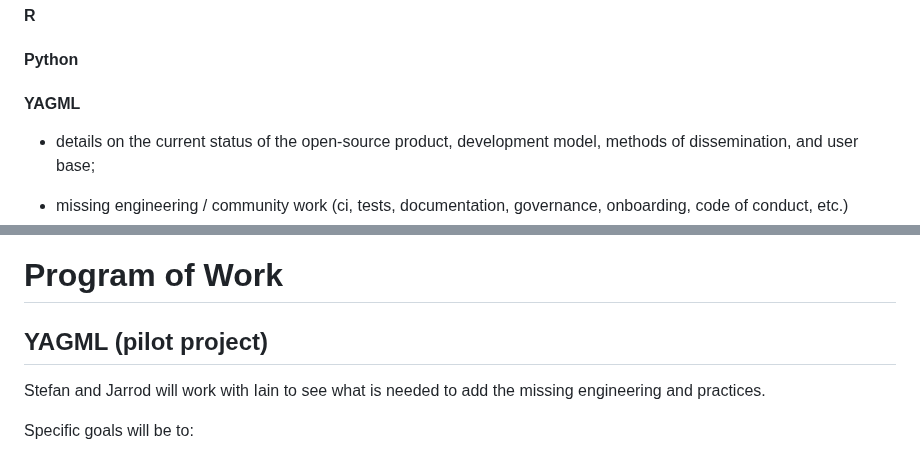
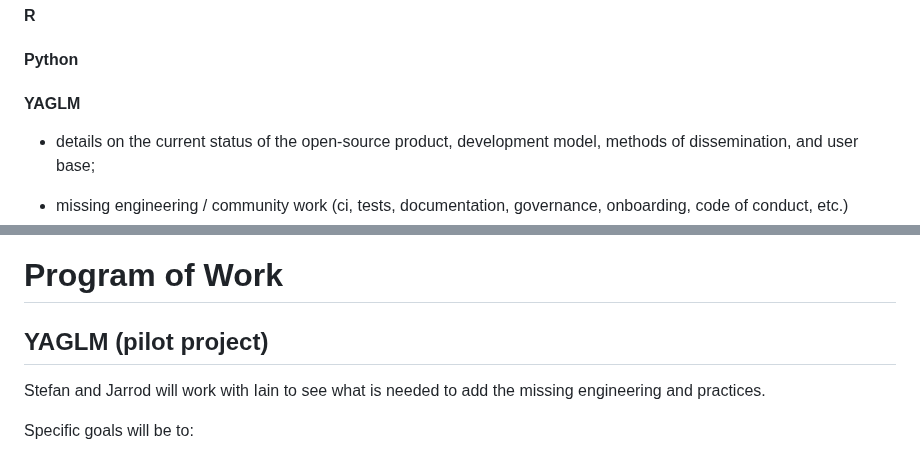
Before and after one commit to jarrodmillman/pose-stats, a Markdown page: description.md, 2 parts joined by grey strips. GitHub-like rendering.

Commit message:
Fix typo

```diff
--- a/description.md
+++ b/description.md
@@ -78,7 +78,7 @@ astropy, scikit-hep, pangeo, nipy
 
 #### Python
 
-#### YAGML
+#### YAGLM
 
 - details on the current status of the open-source product, development model, methods of dissemination,
 and user base;
@@ -121,7 +121,7 @@ Our team is uniquely positioned for creating a community around this project:
 
 # Program of Work
 
-## YAGML (pilot project)
+## YAGLM (pilot project)
 
 Stefan and Jarrod will work with Iain to see what is needed to add the missing engineering and practices.
 
```
